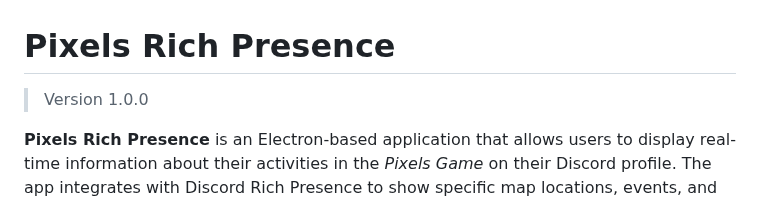
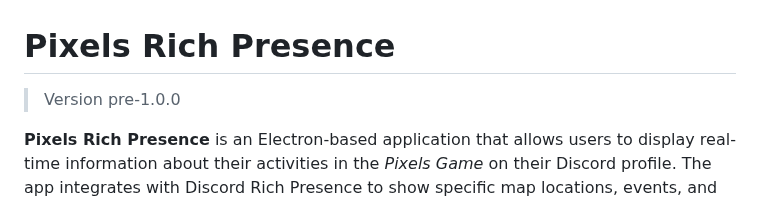
Before and after one commit to MrMidnight7331/Pixels-Rich-Presence, a Markdown page: README.md, the part around the change. Rendered like a GitHub page.

```diff
--- a/README.md
+++ b/README.md
@@ -1,5 +1,5 @@
 # **Pixels Rich Presence**
-> Version 1.0.0
+> Version pre-1.0.0
 
 **Pixels Rich Presence** is an Electron-based application that allows users to display real-time information about their activities in the *Pixels Game* on their Discord profile. The app integrates with Discord Rich Presence to show specific map locations, events, and in-game actions such as warping, farming, and exploring.
 
```
